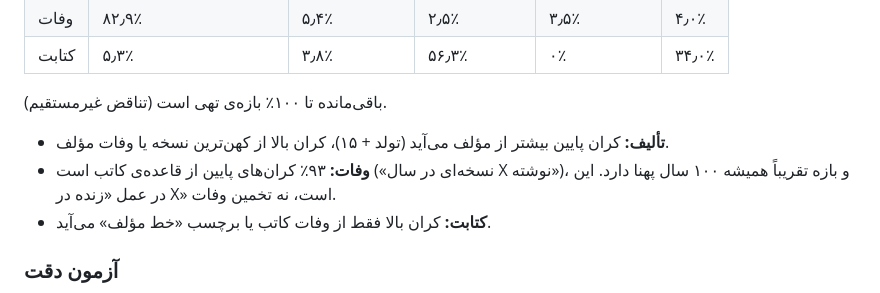
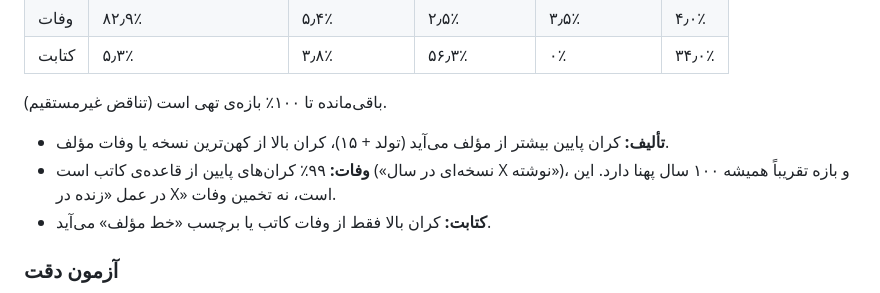
Before and after one commit to fahares/fahares, a Markdown page: docs/plans/date-estimates.md, the part around the change. GitHub-like rendering.

Commit message:
docs: date-estimates plan, the scribe rule's share corrected

```diff
--- a/docs/plans/date-estimates.md
+++ b/docs/plans/date-estimates.md
@@ -66,7 +66,7 @@
 باقی‌مانده تا ۱۰۰٪ بازه‌ی تهی است (تناقض غیرمستقیم).
 
 - **تألیف:** کران پایین بیشتر از مؤلف می‌آید (تولد + ۱۵)، کران بالا از کهن‌ترین نسخه یا وفات مؤلف.
-- **وفات:** ۹۳٪ کران‌های پایین از قاعده‌ی کاتب است («نسخه‌ای در سال X نوشته»)، و بازه تقریباً همیشه ۱۰۰ سال پهنا دارد. این در عمل «زنده در X» است، نه تخمین وفات.
+- **وفات:** ۹۹٪ کران‌های پایین از قاعده‌ی کاتب است («نسخه‌ای در سال X نوشته»)، و بازه تقریباً همیشه ۱۰۰ سال پهنا دارد. این در عمل «زنده در X» است، نه تخمین وفات.
 - **کتابت:** کران بالا فقط از وفات کاتب یا برچسب «خط مؤلف» می‌آید.
 
 ### آزمون دقت
```
